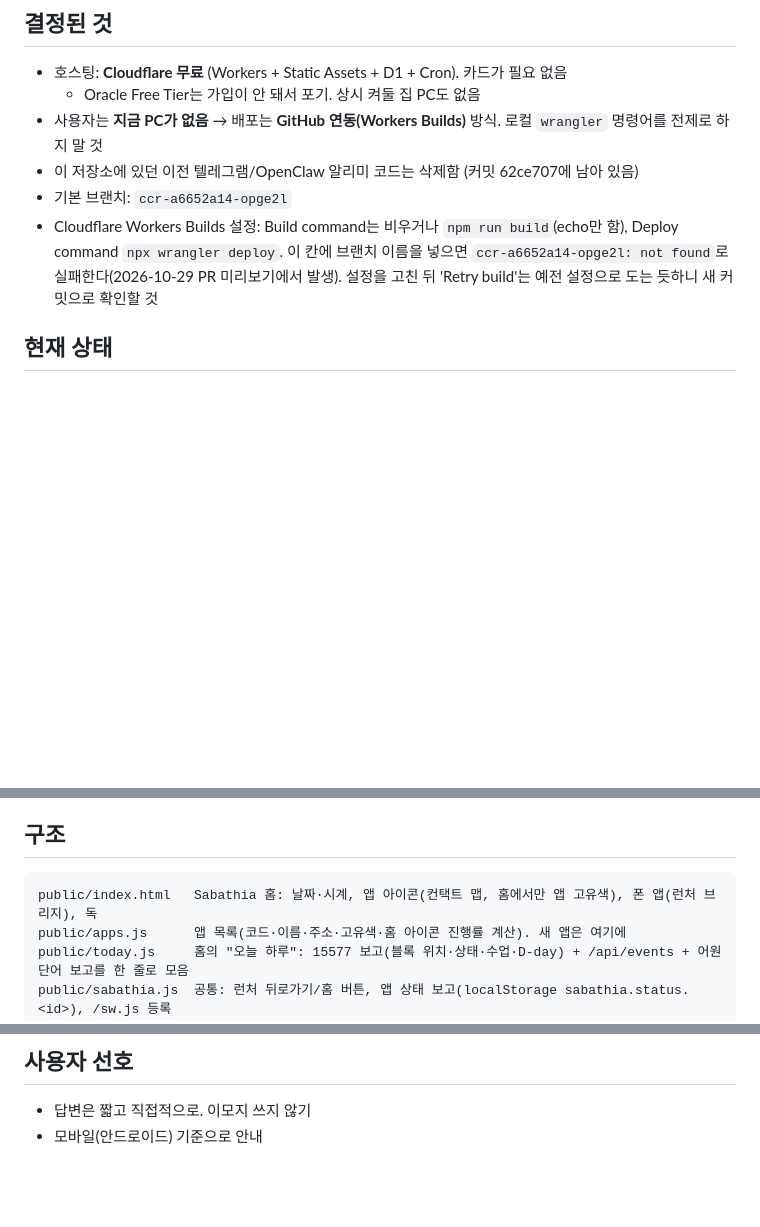
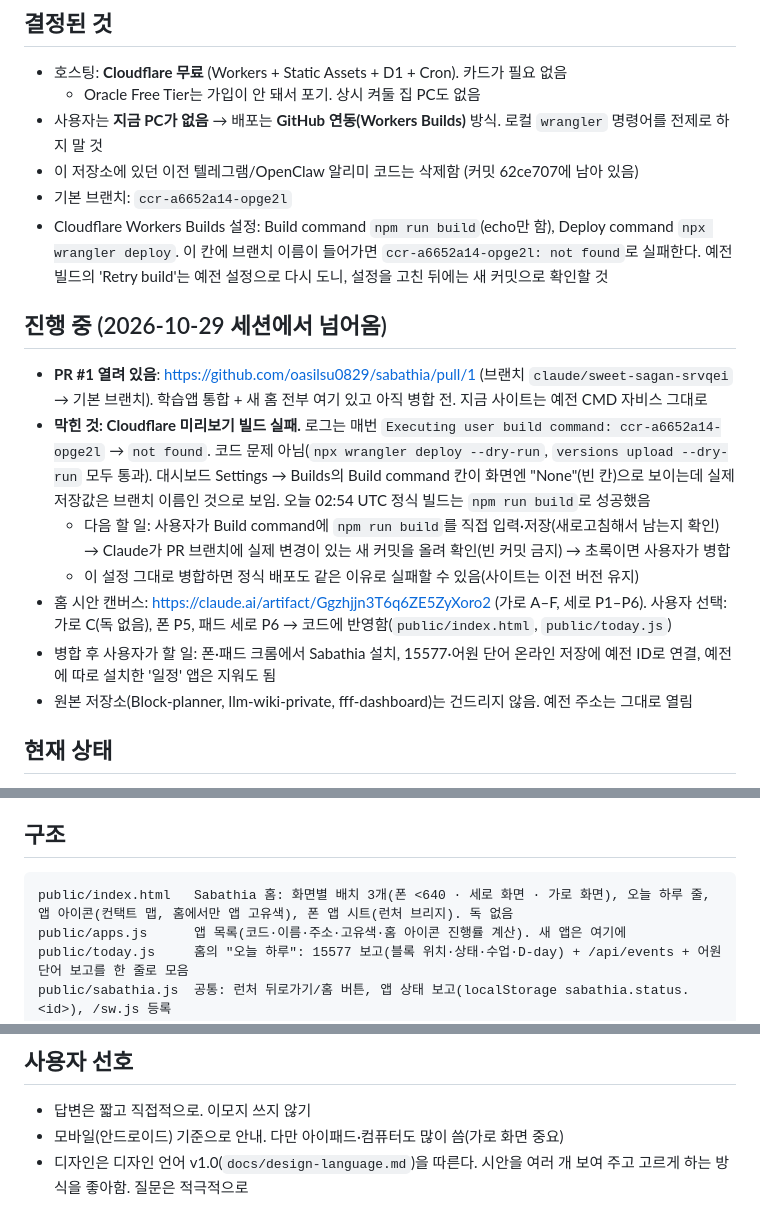
Before and after one commit to oasilsu0829/sabathia, a Markdown page: CLAUDE.md, 3 parts joined by grey strips. Rendered like a GitHub page; blank space fills up the shorter version.

Commit message:
CLAUDE.md: 새 세션용 인계 (PR #1 상태, Cloudflare 빌드 막힘, 다음 할 일)
Co-Authored-By: Claude Opus 5.5 <noreply@anthropic.com>
Claude-Session: https://claude.ai/code/session_016AQsQZzLuaQRjDdKEUCjE2

````diff
--- a/CLAUDE.md
+++ b/CLAUDE.md
@@ -15,7 +15,16 @@
 - 사용자는 **지금 PC가 없음** → 배포는 **GitHub 연동(Workers Builds)** 방식. 로컬 `wrangler` 명령어를 전제로 하지 말 것
 - 이 저장소에 있던 이전 텔레그램/OpenClaw 알리미 코드는 삭제함 (커밋 62ce707에 남아 있음)
 - 기본 브랜치: `ccr-a6652a14-opge2l`
-- Cloudflare Workers Builds 설정: Build command는 비우거나 `npm run build`(echo만 함), Deploy command `npx wrangler deploy`. 이 칸에 브랜치 이름을 넣으면 `ccr-a6652a14-opge2l: not found`로 실패한다(2026-10-29 PR 미리보기에서 발생). 설정을 고친 뒤 'Retry build'는 예전 설정으로 도는 듯하니 새 커밋으로 확인할 것
+- Cloudflare Workers Builds 설정: Build command `npm run build`(echo만 함), Deploy command `npx wrangler deploy`. 이 칸에 브랜치 이름이 들어가면 `ccr-a6652a14-opge2l: not found`로 실패한다. 예전 빌드의 'Retry build'는 예전 설정으로 다시 도니, 설정을 고친 뒤에는 새 커밋으로 확인할 것
+
+## 진행 중 (2026-10-29 세션에서 넘어옴)
+- **PR #1 열려 있음**: https://github.com/oasilsu0829/sabathia/pull/1 (브랜치 `claude/sweet-sagan-srvqei` → 기본 브랜치). 학습앱 통합 + 새 홈 전부 여기 있고 아직 병합 전. 지금 사이트는 예전 CMD 자비스 그대로
+- **막힌 것: Cloudflare 미리보기 빌드 실패.** 로그는 매번 `Executing user build command: ccr-a6652a14-opge2l` → `not found`. 코드 문제 아님(`npx wrangler deploy --dry-run`, `versions upload --dry-run` 모두 통과). 대시보드 Settings → Builds의 Build command 칸이 화면엔 "None"(빈 칸)으로 보이는데 실제 저장값은 브랜치 이름인 것으로 보임. 오늘 02:54 UTC 정식 빌드는 `npm run build`로 성공했음
+  - 다음 할 일: 사용자가 Build command에 `npm run build`를 직접 입력·저장(새로고침해서 남는지 확인) → Claude가 PR 브랜치에 실제 변경이 있는 새 커밋을 올려 확인(빈 커밋 금지) → 초록이면 사용자가 병합
+  - 이 설정 그대로 병합하면 정식 배포도 같은 이유로 실패할 수 있음(사이트는 이전 버전 유지)
+- 홈 시안 캔버스: https://claude.ai/artifact/Ggzhjjn3T6q6ZE5ZyXoro2 (가로 A–F, 세로 P1–P6). 사용자 선택: 가로 C(독 없음), 폰 P5, 패드 세로 P6 → 코드에 반영함(`public/index.html`, `public/today.js`)
+- 병합 후 사용자가 할 일: 폰·패드 크롬에서 Sabathia 설치, 15577·어원 단어 온라인 저장에 예전 ID로 연결, 예전에 따로 설치한 '일정' 앱은 지워도 됨
+- 원본 저장소(Block-planner, llm-wiki-private, fff-dashboard)는 건드리지 않음. 예전 주소는 그대로 열림
 
 ## 현재 상태
 - [x] 코드 작성, 로컬 검증 완료 (API, cron, 푸시 암호화는 http_ece로 복호화 확인, VAPID JWT 서명 검증)
@@ -26,7 +35,7 @@
 
 ## 구조
 ```
-public/index.html   Sabathia 홈: 날짜·시계, 앱 아이콘(컨택트 맵, 홈에서만 앱 고유색), 폰 앱(런처 브리지), 독
+public/index.html   Sabathia 홈: 화면별 배치 3개(폰 <640 · 세로 화면 · 가로 화면), 오늘 하루 줄, 앱 아이콘(컨택트 맵, 홈에서만 앱 고유색), 폰 앱 시트(런처 브리지). 독 없음
 public/apps.js      앱 목록(코드·이름·주소·고유색·홈 아이콘 진행률 계산). 새 앱은 여기에
 public/today.js     홈의 "오늘 하루": 15577 보고(블록 위치·상태·수업·D-day) + /api/events + 어원 단어 보고를 한 줄로 모음
 public/sabathia.js  공통: 런처 뒤로가기/홈 버튼, 앱 상태 보고(localStorage sabathia.status.<id>), /sw.js 등록
@@ -60,4 +69,5 @@ test/               ece.mjs(암호화), vapid.mjs(JWT 서명) 검증 스크립
 
 ## 사용자 선호
 - 답변은 짧고 직접적으로. 이모지 쓰지 않기
-- 모바일(안드로이드) 기준으로 안내
+- 모바일(안드로이드) 기준으로 안내. 다만 아이패드·컴퓨터도 많이 씀(가로 화면 중요)
+- 디자인은 디자인 언어 v1.0(`docs/design-language.md`)을 따른다. 시안을 여러 개 보여 주고 고르게 하는 방식을 좋아함. 질문은 적극적으로
````
